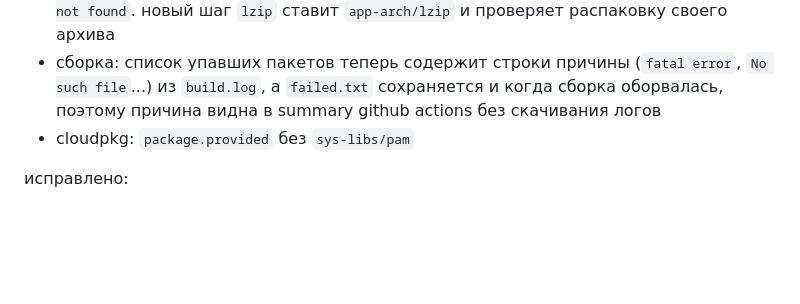
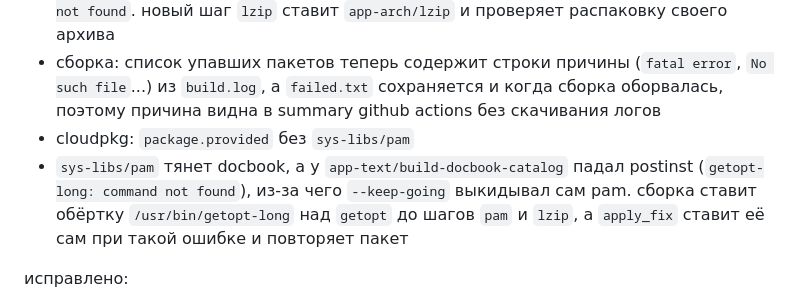
Before and after one commit to wh1laye/cloudos-repo, a Markdown page: CHANGELOG.md, the part around the change. Drawn GitHub-style; blank space fills up the shorter version.

```diff
--- a/CHANGELOG.md
+++ b/CHANGELOG.md
@@ -8,6 +8,7 @@
 - `sys-libs/timezone-data`: архив `.tar.lz`, а `lzip` в lfs нет, unpacker падал с `-dc: command not found`. новый шаг `lzip` ставит `app-arch/lzip` и проверяет распаковку своего архива
 - сборка: список упавших пакетов теперь содержит строки причины (`fatal error`, `No such file`...) из `build.log`, а `failed.txt` сохраняется и когда сборка оборвалась, поэтому причина видна в summary github actions без скачивания логов
 - cloudpkg: `package.provided` без `sys-libs/pam`
+- `sys-libs/pam` тянет docbook, а у `app-text/build-docbook-catalog` падал postinst (`getopt-long: command not found`), из-за чего `--keep-going` выкидывал сам pam. сборка ставит обёртку `/usr/bin/getopt-long` над `getopt` до шагов `pam` и `lzip`, а `apply_fix` ставит её сам при такой ошибке и повторяет пакет
 
 исправлено:
 
```
